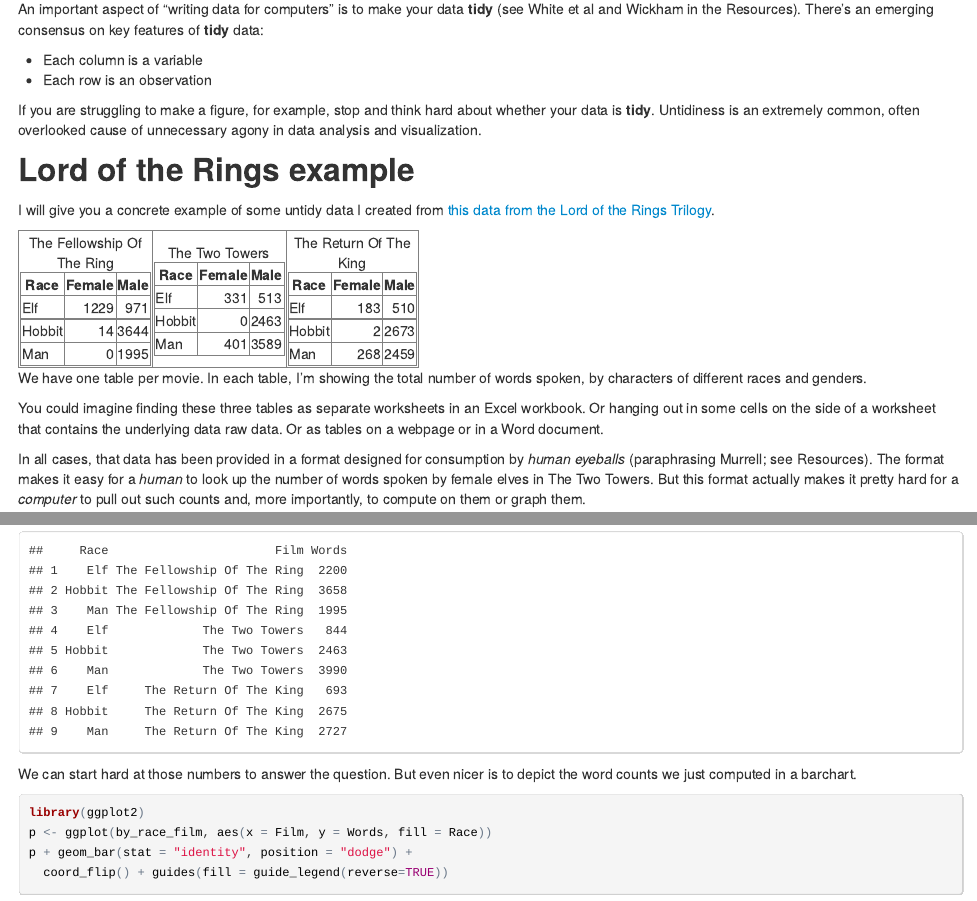
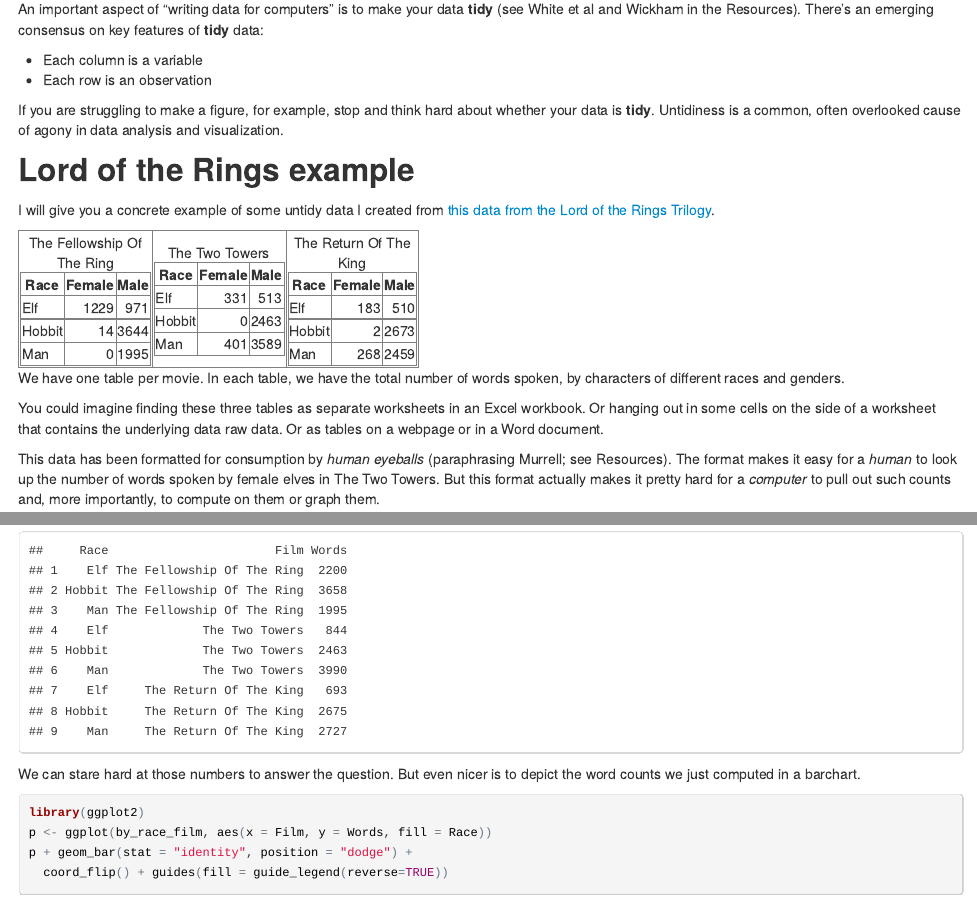
Before and after one commit to datacarpentry/R-tidy-data-LoR-ARCHIVED, an R Markdown document (00-intro.Rmd): the page in a window 1100 px wide, from 180 px down, and a second part further down, joined at a grey line. The pictures show the output file 00-intro.html that the author committed with the source, opened offline.

Commit message:
Polish tidy-data lesson

````diff
--- a/00-intro.Rmd
+++ b/00-intro.Rmd
@@ -14,7 +14,7 @@ An important aspect of "writing data for computers" is to make your data __tidy_
   * Each column is a variable
   * Each row is an observation
 
-If you are struggling to make a figure, for example, stop and think hard about whether your data is __tidy__. Untidiness is an extremely common, often overlooked cause of unnecessary agony in data analysis and visualization.
+If you are struggling to make a figure, for example, stop and think hard about whether your data is __tidy__. Untidiness is a common, often overlooked cause of agony in data analysis and visualization.
 
 ## Lord of the Rings example
 
@@ -94,11 +94,11 @@ print(xtable(make_untidy_table("The Return Of The King"),
 </tr>
 </table>
 
-We have one table per movie. In each table, I'm showing the total number of words spoken, by characters of different races and genders.
+We have one table per movie. In each table, we have the total number of words spoken, by characters of different races and genders.
 
 You could imagine finding these three tables as separate worksheets in an Excel workbook. Or hanging out in some cells on the side of a worksheet that contains the underlying data raw data. Or as tables on a webpage or in a Word document.
 
-In all cases, that data has been provided in a format designed for consumption by *human eyeballs* (paraphrasing Murrell; see Resources). The format makes it easy for a *human* to look up the number of words spoken by female elves in The Two Towers. But this format actually makes it pretty hard for a *computer* to pull out such counts and, more importantly, to compute on them or graph them.
+This data has been formatted for consumption by *human eyeballs* (paraphrasing Murrell; see Resources). The format makes it easy for a *human* to look up the number of words spoken by female elves in The Two Towers. But this format actually makes it pretty hard for a *computer* to pull out such counts and, more importantly, to compute on them or graph them.
 
 ## Exercises
 
@@ -144,7 +144,7 @@ First, we sum across `Gender`, to obtain word counts for the different races by
 ```{r}
 (by_race_film <- aggregate(Words ~ Race * Film, data = lotr_tidy, FUN = sum))
 ```
-We can start hard at those numbers to answer the question. But even nicer is to depict the word counts we just computed in a barchart.
+We can stare hard at those numbers to answer the question. But even nicer is to depict the word counts we just computed in a barchart.
 
 ```{r barchart-lotr-words-by-film-race}
 library(ggplot2)
````
Also changed, not shown: 01-tidy.Rmd (+3 -1 lines), 00-intro.html, 00-intro.md, 01-tidy.html, 01-tidy.md, 02-tidy-bonus-content.html, 00-intro.Rmd (2 more changed lines).
